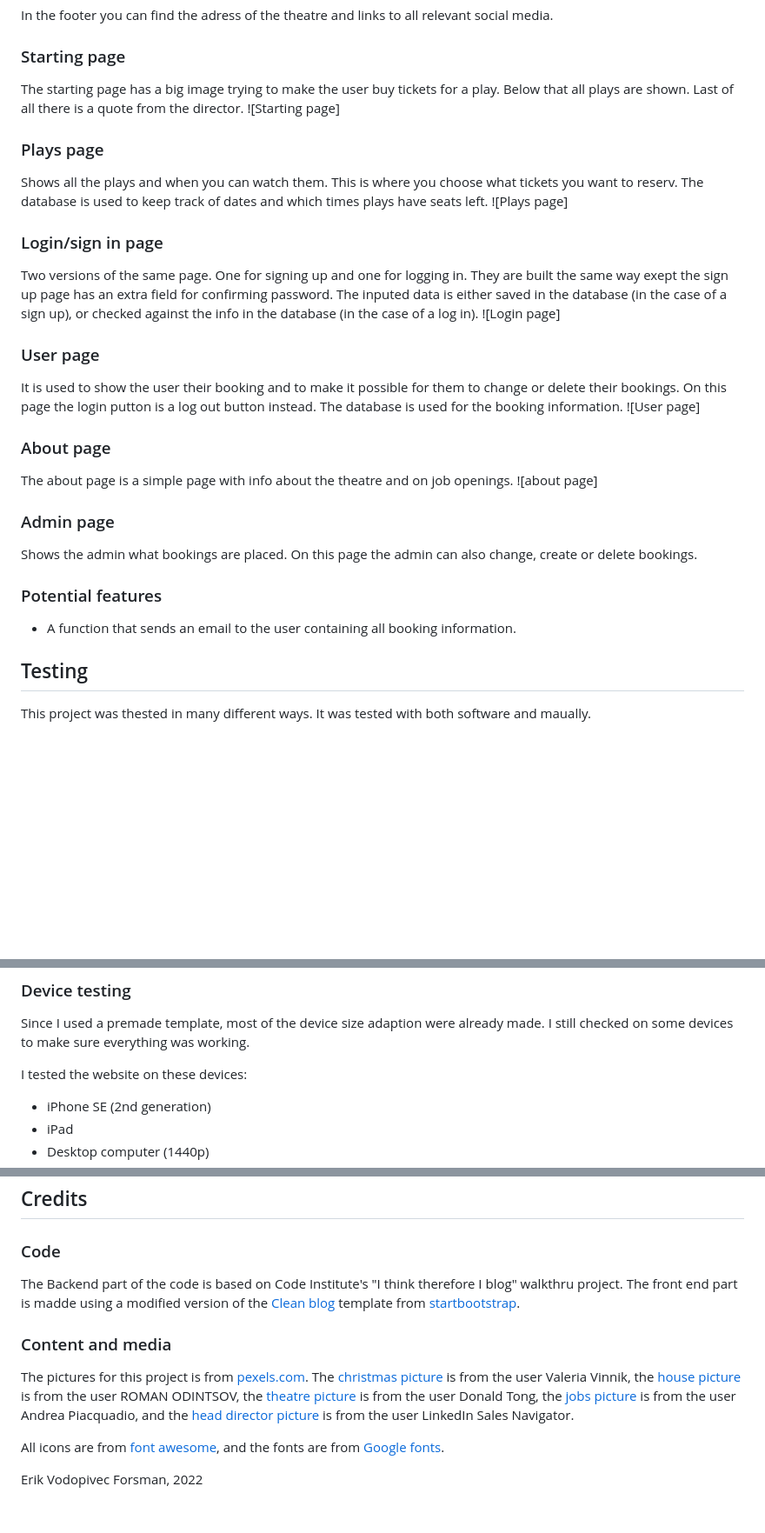
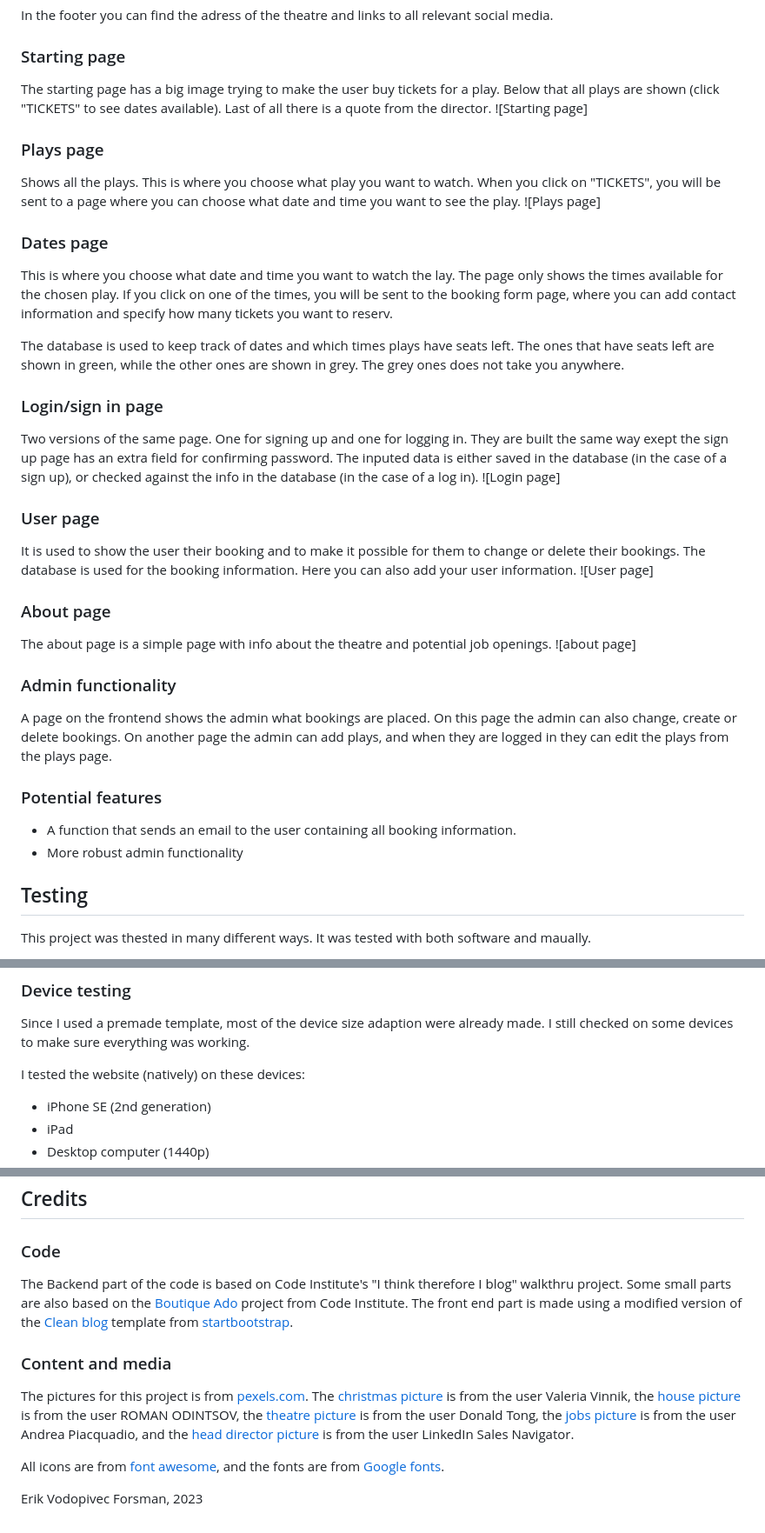
Before and after one commit to 11bus11/theatre-booking, a Markdown page: README.md, 3 parts joined by grey strips. Shown at 87% size. Drawn GitHub-style; blank space fills up the shorter version.

Commit message:
updated features, testing. Minor fixes
Updated info about the different features. Also updated testing. Made small fixes to spelling and similar.

```diff
--- a/README.md
+++ b/README.md
@@ -42,30 +42,36 @@ The navigation bar changes between being a hamburger menue and a standard naviga
 In the footer you can find the adress of the theatre and links to all relevant social media.
 
 ### Starting page
-The starting page has a big image trying to make the user buy tickets for a play. Below that all plays are shown. Last of all there is a quote from the director.
+The starting page has a big image trying to make the user buy tickets for a play. Below that all plays are shown (click "TICKETS" to see dates available). Last of all there is a quote from the director.
 ![Starting page]
 
 ### Plays page
-Shows all the plays and when you can watch them. This is where you choose what tickets you want to reserv. The database is used to keep track of dates and which times plays have seats left.
+Shows all the plays. This is where you choose what play you want to watch. When you click on "TICKETS", you will be sent to a page where you can choose what date and time you want to see the play.
 ![Plays page]
+
+### Dates page
+This is where you choose what date and time you want to watch the lay. The page only shows the times available for the chosen play. If you click on one of the times, you will be sent to the booking form page, where you can add contact information and specify how many tickets you want to reserv.
+
+The database is used to keep track of dates and which times plays have seats left. The ones that have seats left are shown in green, while the other ones are shown in grey. The grey ones does not take you anywhere.
 
 ### Login/sign in page
 Two versions of the same page. One for signing up and one for logging in. They are built the same way exept the sign up page has an extra field for confirming password. The inputed data is either saved in the database (in the case of a sign up), or checked against the info in the database (in the case of a log in).
 ![Login page]
 
 ### User page
-It is used to show the user their booking and to make it possible for them to change or delete their bookings. On this page the login putton is a log out button instead. The database is used for the booking information.
+It is used to show the user their booking and to make it possible for them to change or delete their bookings. The database is used for the booking information. Here you can also add your user information.
 ![User page]
 
 ### About page
-The about page is a simple page with info about the theatre and on job openings.
+The about page is a simple page with info about the theatre and potential job openings.
 ![about page]
 
-### Admin page
-Shows the admin what bookings are placed. On this page the admin can also change, create or delete bookings.
+### Admin functionality
+A page on the frontend shows the admin what bookings are placed. On this page the admin can also change, create or delete bookings. On another page the admin can add plays, and when they are logged in they can edit the plays from the plays page.
 
 ### Potential features
 - A function that sends an email to the user containing all booking information.
+- More robust admin functionality
 
 ## Testing
 This project was thested in many different ways. It was tested with both software and maually.
@@ -85,7 +91,7 @@ I want the admin to be able to:
 ### Device testing
 Since I used a premade template, most of the device size adaption were already made. I still checked on some devices to make sure everything was working.
 
-I tested the website on these devices:
+I tested the website (natively) on these devices:
 - iPhone SE (2nd generation)
 - iPad
 - Desktop computer (1440p)
@@ -137,11 +144,11 @@ This project was deployed with Heroku.
 ## Credits
 
 ### Code
-The Backend part of the code is based on Code Institute's "I think therefore I blog" walkthru project. The front end part is madde using a modified version of the [Clean blog](https://startbootstrap.com/theme/clean-blog) template from [startbootstrap](startbootstrap.com).
+The Backend part of the code is based on Code Institute's "I think therefore I blog" walkthru project. Some small parts are also based on the [Boutique Ado]() project from Code Institute. The front end part is made using a modified version of the [Clean blog](https://startbootstrap.com/theme/clean-blog) template from [startbootstrap](startbootstrap.com).
 
 ### Content and media
 The pictures for this project is from [pexels.com](www.pexels.com). The [christmas picture](https://www.pexels.com/photo/gold-christmas-bauble-246351/) is from the user Valeria Vinnik, the [house picture](https://www.pexels.com/photo/stone-building-on-a-countryside-5667618/) is from the user ROMAN ODINTSOV, the [theatre picture](https://www.pexels.com/photo/theater-interior-109669/) is from the user Donald Tong, the [jobs picture](https://www.pexels.com/photo/depth-of-field-photo-of-man-sitting-on-chair-while-holding-cup-in-front-of-table-927451/) is from the user Andrea Piacquadio, and the [head director picture](https://www.pexels.com/photo/man-wearing-white-dress-shirt-and-black-blazer-2182970/) is from the user LinkedIn Sales Navigator.
 
 All icons are from [font awesome](https://fontawesome.com/icons), and the fonts are from [Google fonts](https://fonts.google.com/).
 
-Erik Vodopivec Forsman, 2022
+Erik Vodopivec Forsman, 2023
```
Also changed, not shown: other parts of README.md (+1 -0 lines).
